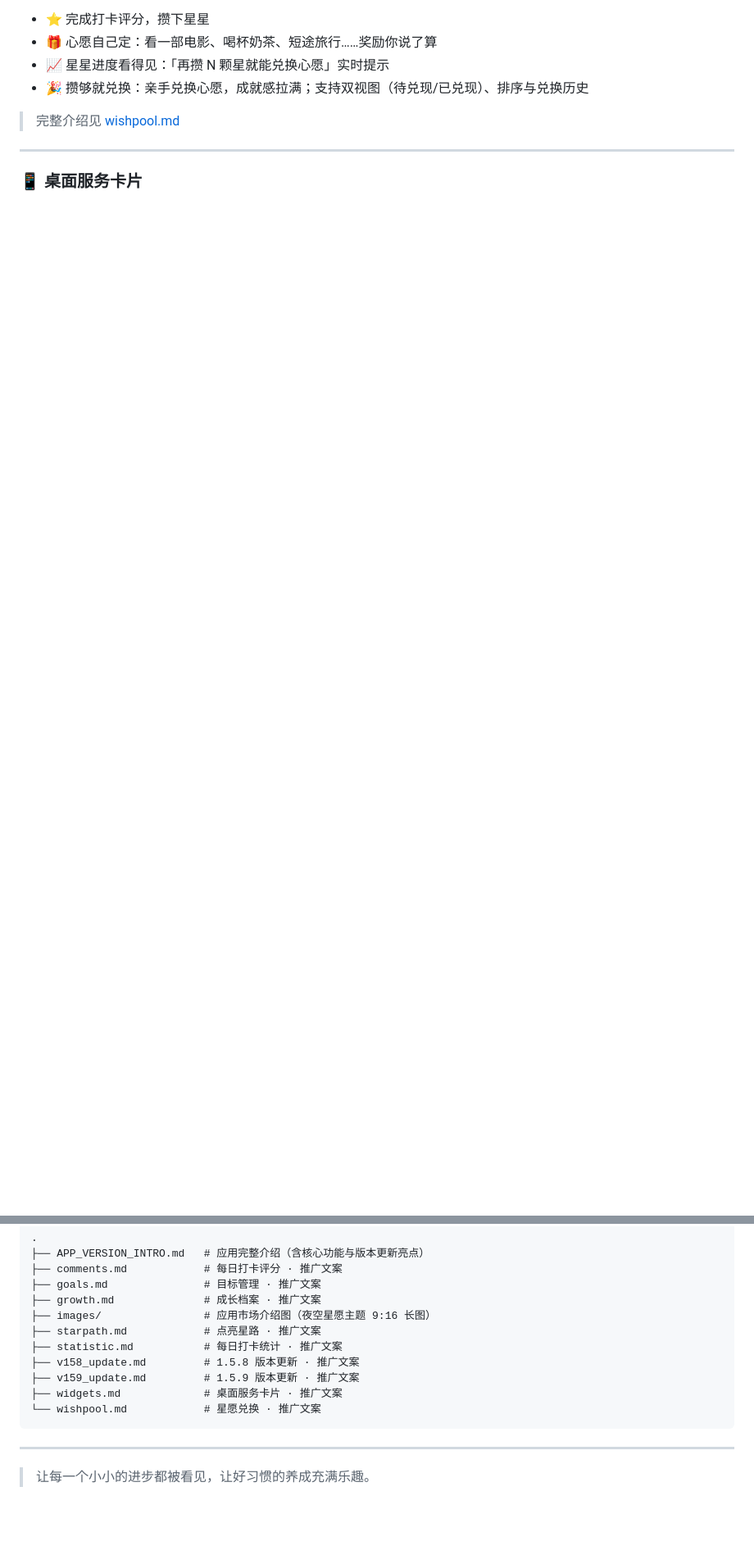
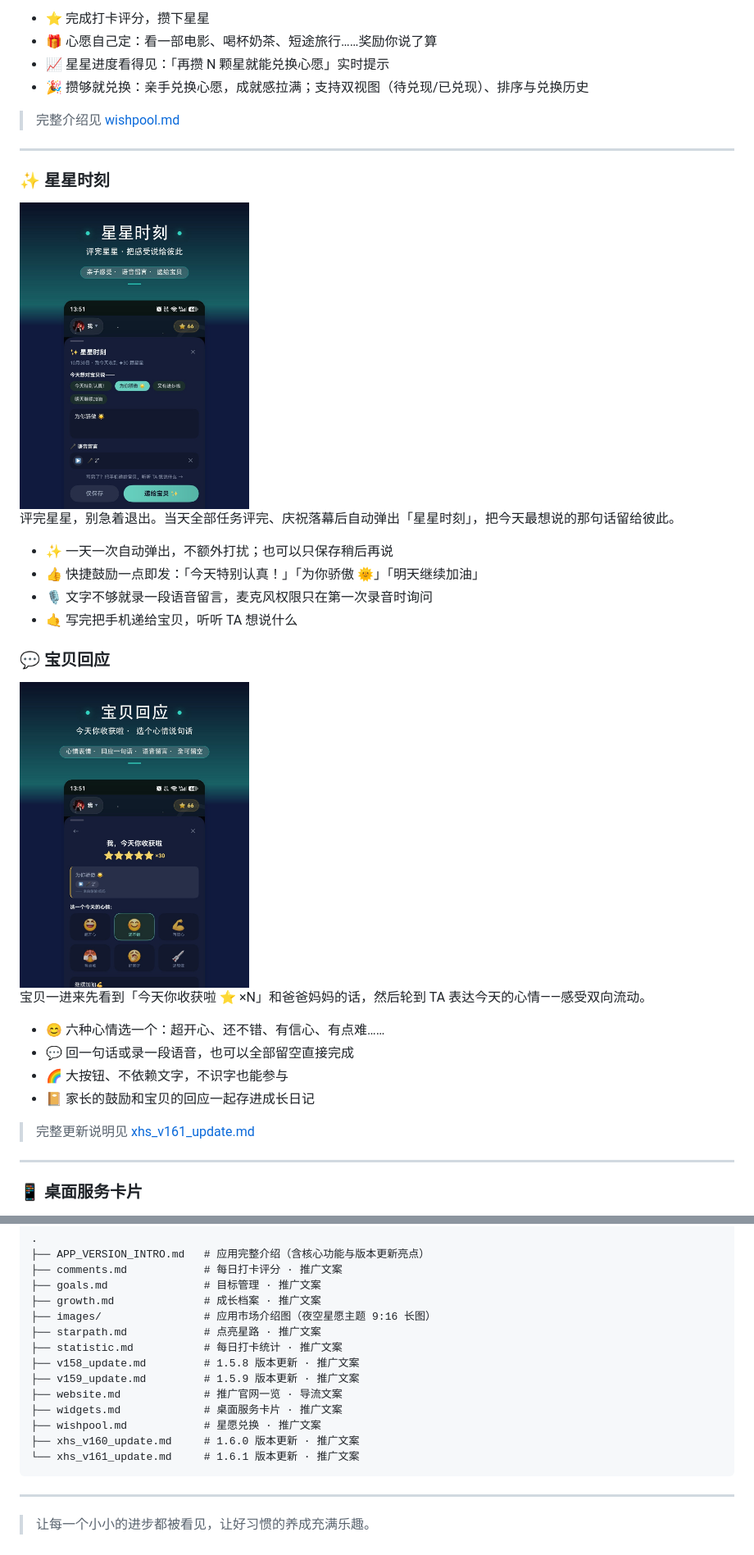
Before and after one commit to shanghai-Jerry/stars-collection-opensource, a Markdown page: README.md, 2 parts joined by grey strips. Shown at 82% size. GitHub-like rendering; blank space fills up the shorter version.

````diff
--- a/README.md
+++ b/README.md
@@ -88,6 +104,32 @@
 
 ---
 
+### ✨ 星星时刻
+
+<img src="images/intro_starmoment.jpg" width="280" alt="星星时刻介绍图">
+
+评完星星，别急着退出。当天全部任务评完、庆祝落幕后自动弹出「星星时刻」，把今天最想说的那句话留给彼此。
+
+- ✨ 一天一次自动弹出，不额外打扰；也可以只保存稍后再说
+- 👍 快捷鼓励一点即发：「今天特别认真！」「为你骄傲 🌞」「明天继续加油」
+- 🎙 文字不够就录一段语音留言，麦克风权限只在第一次录音时询问
+- 🤙 写完把手机递给宝贝，听听 TA 想说什么
+
+### 💬 宝贝回应
+
+<img src="images/intro_replies.jpg" width="280" alt="宝贝回应介绍图">
+
+宝贝一进来先看到「今天你收获啦 ⭐ ×N」和爸爸妈妈的话，然后轮到 TA 表达今天的心情——感受双向流动。
+
+- 😊 六种心情选一个：超开心、还不错、有信心、有点难……
+- 💬 回一句话或录一段语音，也可以全部留空直接完成
+- 🌈 大按钮、不依赖文字，不识字也能参与
+- 📔 家长的鼓励和宝贝的回应一起存进成长日记
+
+> 完整更新说明见 [xhs_v161_update.md](xhs_v161_update.md)
+
+---
+
 ### 📱 桌面服务卡片
 
 <img src="images/intro_widgets.jpg" width="280" alt="桌面服务卡片介绍图">
@@ -195,8 +270,11 @@
 ├── statistic.md           # 每日打卡统计 · 推广文案
 ├── v158_update.md         # 1.5.8 版本更新 · 推广文案
 ├── v159_update.md         # 1.5.9 版本更新 · 推广文案
+├── website.md             # 推广官网一览 · 导流文案
 ├── widgets.md             # 桌面服务卡片 · 推广文案
-└── wishpool.md            # 星愿兑换 · 推广文案
+├── wishpool.md            # 星愿兑换 · 推广文案
+├── xhs_v160_update.md     # 1.6.0 版本更新 · 推广文案
+└── xhs_v161_update.md     # 1.6.1 版本更新 · 推广文案
 ```
 
 ---
````
Also changed, not shown: other parts of README.md (+51 -2 lines).
